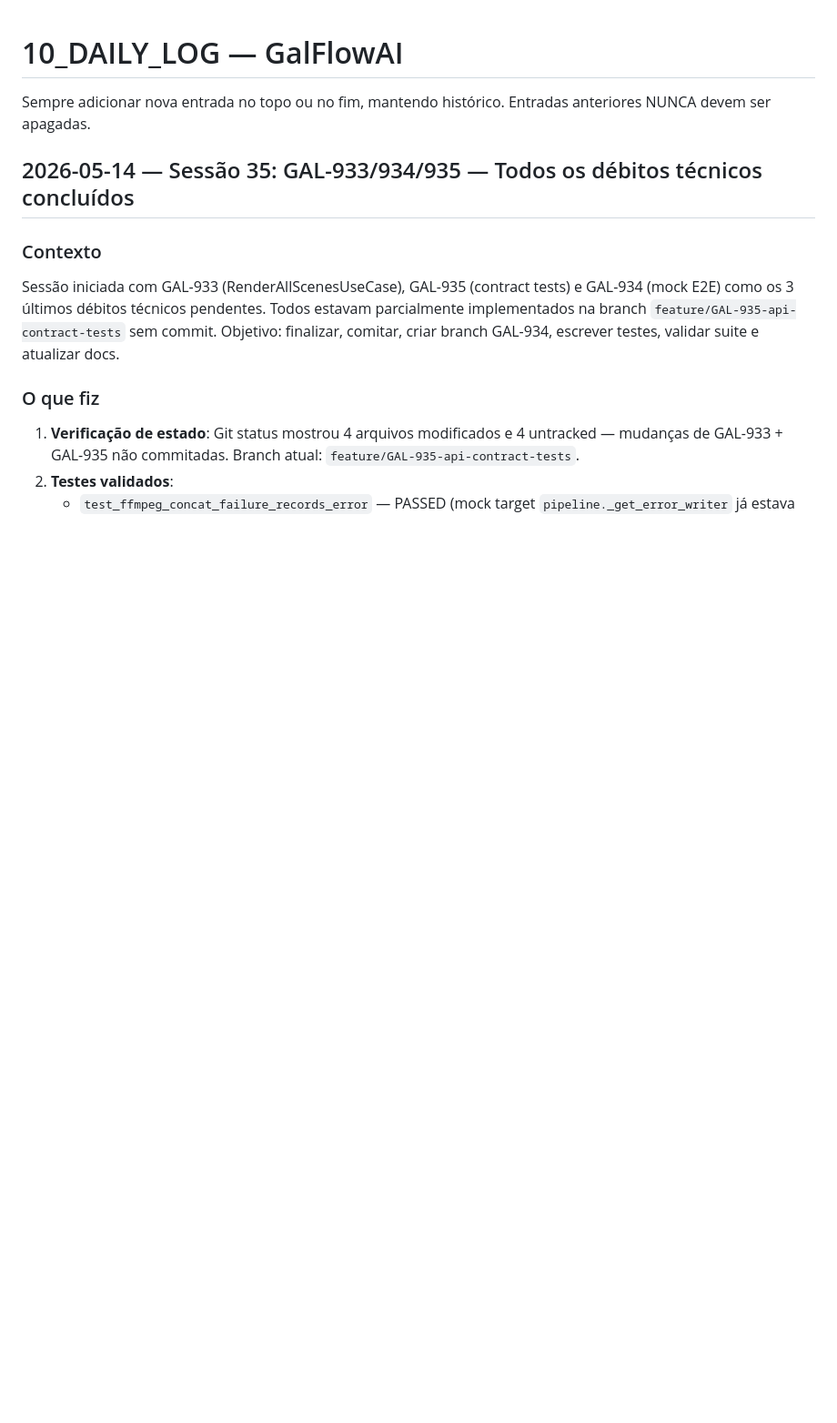
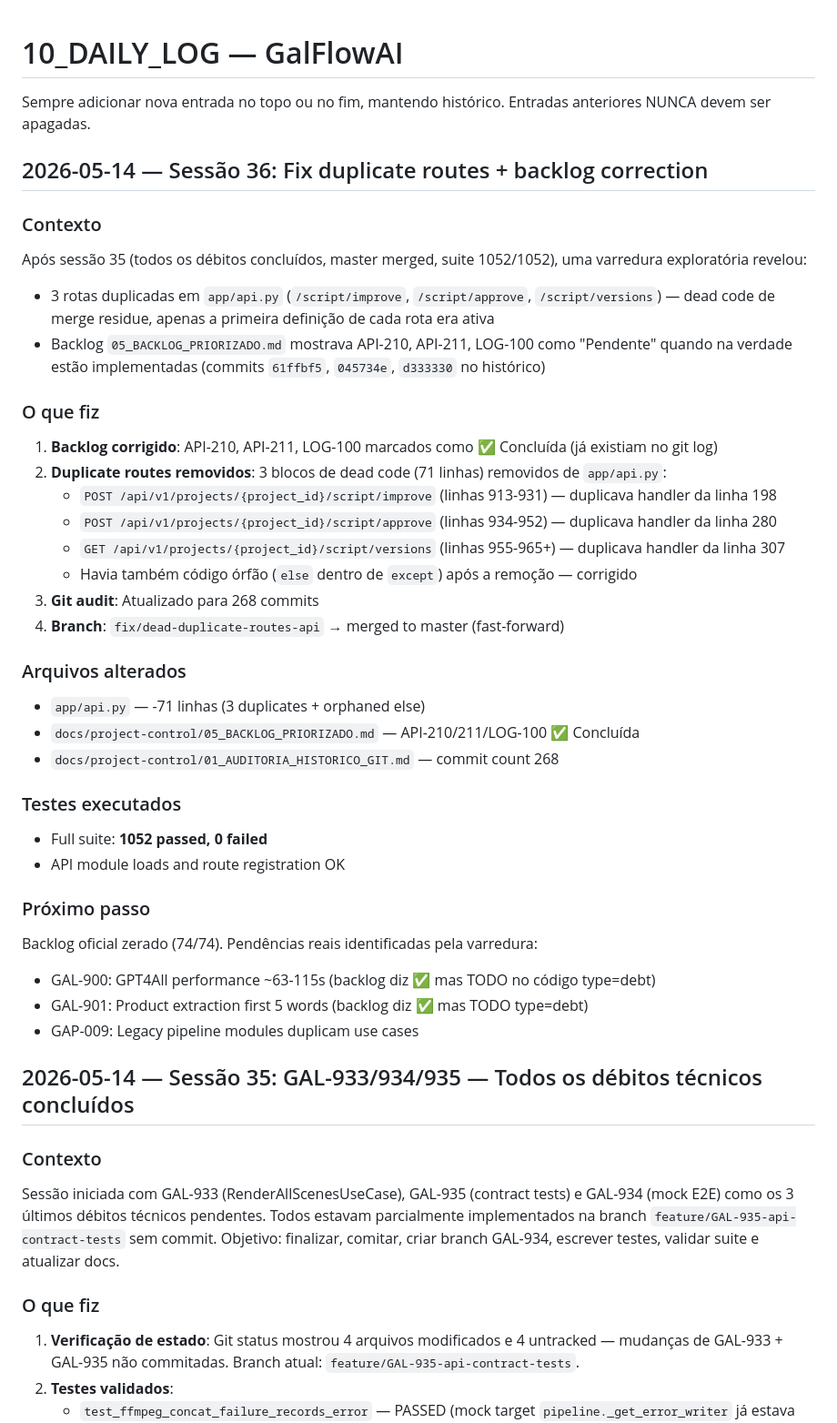
Before and after one commit to rickchiod-hash/galFlowAI, a Markdown page: docs/project-control/10_DAILY_LOG.md, the part around the change. Shown at 91% size. GitHub-like rendering; blank space fills up the shorter version.

Commit message:
docs(status): S36 — duplicate routes cleanup, backlog corrected

```diff
--- a/docs/project-control/10_DAILY_LOG.md
+++ b/docs/project-control/10_DAILY_LOG.md
@@ -1,6 +1,38 @@
 # 10_DAILY_LOG — GalFlowAI
 
 Sempre adicionar nova entrada no topo ou no fim, mantendo histórico. Entradas anteriores NUNCA devem ser apagadas.
+
+## 2026-05-14 — Sessão 36: Fix duplicate routes + backlog correction
+
+### Contexto
+Após sessão 35 (todos os débitos concluídos, master merged, suite 1052/1052), uma varredura exploratória revelou:
+- 3 rotas duplicadas em `app/api.py` (`/script/improve`, `/script/approve`, `/script/versions`) — dead code de merge residue, apenas a primeira definição de cada rota era ativa
+- Backlog `05_BACKLOG_PRIORIZADO.md` mostrava API-210, API-211, LOG-100 como "Pendente" quando na verdade estão implementadas (commits `61ffbf5`, `045734e`, `d333330` no histórico)
+
+### O que fiz
+1. **Backlog corrigido**: API-210, API-211, LOG-100 marcados como ✅ Concluída (já existiam no git log)
+2. **Duplicate routes removidos**: 3 blocos de dead code (71 linhas) removidos de `app/api.py`:
+   - `POST /api/v1/projects/{project_id}/script/improve` (linhas 913-931) — duplicava handler da linha 198
+   - `POST /api/v1/projects/{project_id}/script/approve` (linhas 934-952) — duplicava handler da linha 280
+   - `GET /api/v1/projects/{project_id}/script/versions` (linhas 955-965+) — duplicava handler da linha 307
+   - Havia também código órfão (`else` dentro de `except`) após a remoção — corrigido
+3. **Git audit**: Atualizado para 268 commits
+4. **Branch**: `fix/dead-duplicate-routes-api` → merged to master (fast-forward)
+
+### Arquivos alterados
+- `app/api.py` — -71 linhas (3 duplicates + orphaned else)
+- `docs/project-control/05_BACKLOG_PRIORIZADO.md` — API-210/211/LOG-100 ✅ Concluída
+- `docs/project-control/01_AUDITORIA_HISTORICO_GIT.md` — commit count 268
+
+### Testes executados
+- Full suite: **1052 passed, 0 failed**
+- API module loads and route registration OK
+
+### Próximo passo
+Backlog oficial zerado (74/74). Pendências reais identificadas pela varredura:
+- GAL-900: GPT4All performance ~63-115s (backlog diz ✅ mas TODO no código type=debt)
+- GAL-901: Product extraction first 5 words (backlog diz ✅ mas TODO type=debt)
+- GAP-009: Legacy pipeline modules duplicam use cases
 
 ## 2026-05-14 — Sessão 35: GAL-933/934/935 — Todos os débitos técnicos concluídos
 
```
Also changed, not shown: docs/project-control/00_STATUS_EXECUTIVO.md (+1 -1 lines).
